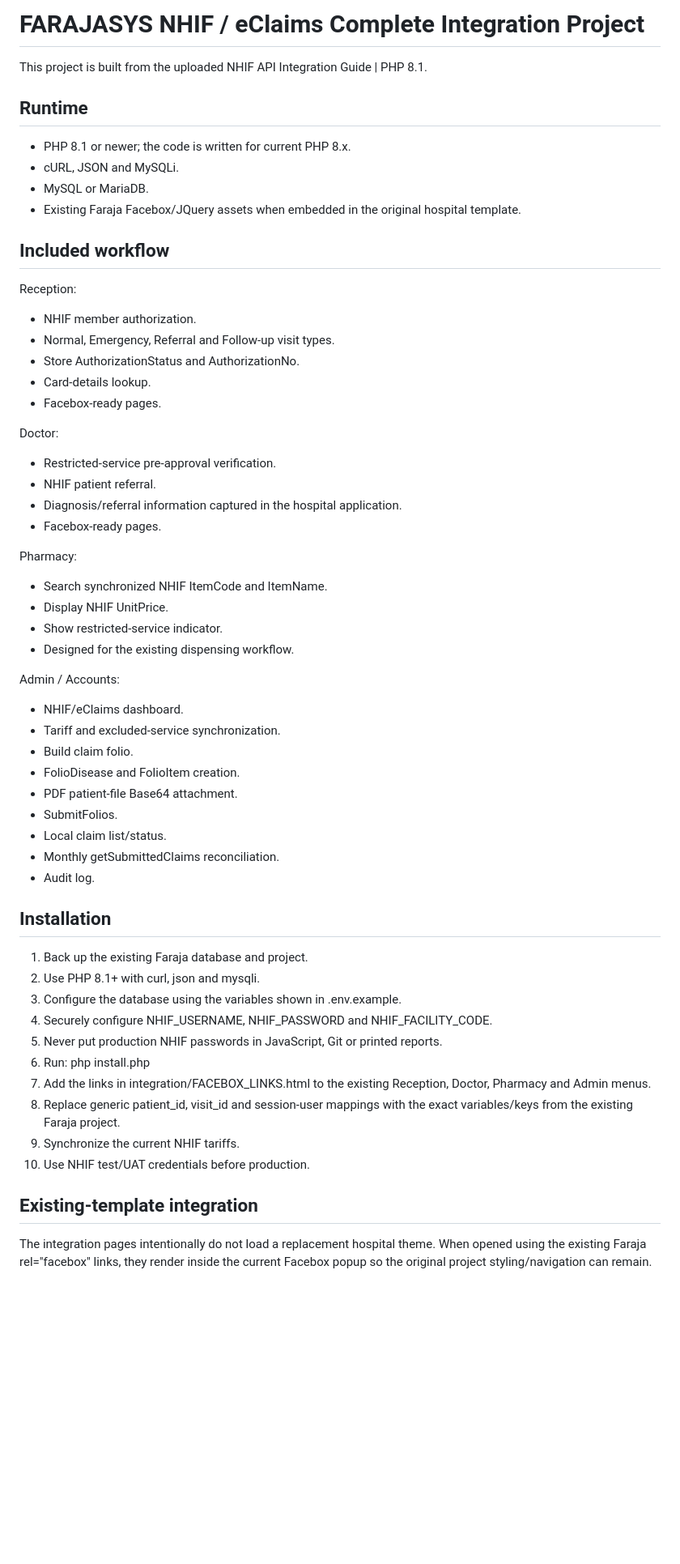
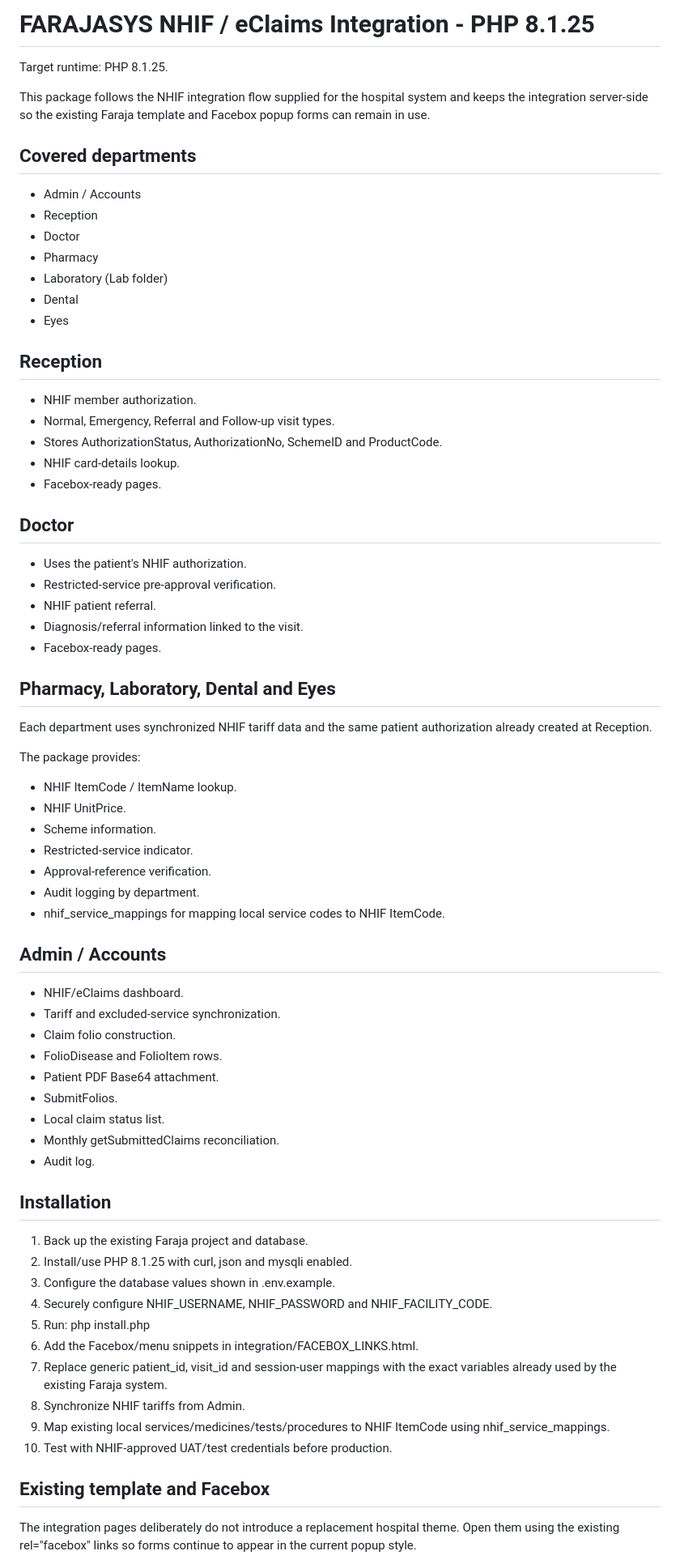
Before and after one commit to Godmat54/H, a Markdown page: README.md, the part around one of its changes. Shown at 81% size. Drawn GitHub-style; blank space fills up the shorter version.

Commit message:
Document PHP 8.1.25 and all NHIF departments

```diff
--- a/README.md
+++ b/README.md
@@ -1,62 +1,74 @@
-# FARAJASYS NHIF / eClaims Complete Integration Project
+# FARAJASYS NHIF / eClaims Integration - PHP 8.1.25
 
-This project is built from the uploaded NHIF API Integration Guide | PHP 8.1.
+Target runtime: PHP 8.1.25.
 
-## Runtime
+This package follows the NHIF integration flow supplied for the hospital system and keeps the integration server-side so the existing Faraja template and Facebox popup forms can remain in use.
 
-- PHP 8.1 or newer; the code is written for current PHP 8.x.
-- cURL, JSON and MySQLi.
-- MySQL or MariaDB.
-- Existing Faraja Facebox/JQuery assets when embedded in the original hospital template.
+## Covered departments
 
-## Included workflow
+- Admin / Accounts
+- Reception
+- Doctor
+- Pharmacy
+- Laboratory (Lab folder)
+- Dental
+- Eyes
 
-Reception:
+## Reception
+
 - NHIF member authorization.
 - Normal, Emergency, Referral and Follow-up visit types.
-- Store AuthorizationStatus and AuthorizationNo.
-- Card-details lookup.
+- Stores AuthorizationStatus, AuthorizationNo, SchemeID and ProductCode.
+- NHIF card-details lookup.
 - Facebox-ready pages.
 
-Doctor:
+## Doctor
+
+- Uses the patient's NHIF authorization.
 - Restricted-service pre-approval verification.
 - NHIF patient referral.
-- Diagnosis/referral information captured in the hospital application.
+- Diagnosis/referral information linked to the visit.
 - Facebox-ready pages.
 
-Pharmacy:
-- Search synchronized NHIF ItemCode and ItemName.
-- Display NHIF UnitPrice.
-- Show restricted-service indicator.
-- Designed for the existing dispensing workflow.
+## Pharmacy, Laboratory, Dental and Eyes
 
-Admin / Accounts:
+Each department uses synchronized NHIF tariff data and the same patient authorization already created at Reception.
+
+The package provides:
+- NHIF ItemCode / ItemName lookup.
+- NHIF UnitPrice.
+- Scheme information.
+- Restricted-service indicator.
+- Approval-reference verification.
+- Audit logging by department.
+- nhif_service_mappings for mapping local service codes to NHIF ItemCode.
+
+## Admin / Accounts
+
 - NHIF/eClaims dashboard.
 - Tariff and excluded-service synchronization.
-- Build claim folio.
-- FolioDisease and FolioItem creation.
-- PDF patient-file Base64 attachment.
+- Claim folio construction.
+- FolioDisease and FolioItem rows.
+- Patient PDF Base64 attachment.
 - SubmitFolios.
-- Local claim list/status.
+- Local claim status list.
 - Monthly getSubmittedClaims reconciliation.
 - Audit log.
 
 ## Installation
 
-1. Back up the existing Faraja database and project.
-2. Use PHP 8.1+ with curl, json and mysqli.
-3. Configure the database using the variables shown in .env.example.
+1. Back up the existing Faraja project and database.
+2. Install/use PHP 8.1.25 with curl, json and mysqli enabled.
+3. Configure the database values shown in .env.example.
 4. Securely configure NHIF_USERNAME, NHIF_PASSWORD and NHIF_FACILITY_CODE.
-5. Never put production NHIF passwords in JavaScript, Git or printed reports.
-6. Run: php install.php
-7. Add the links in integration/FACEBOX_LINKS.html to the existing Reception, Doctor, Pharmacy and Admin menus.
-8. Replace generic patient_id, visit_id and session-user mappings with the exact variables/keys from the existing Faraja project.
-9. Synchronize the current NHIF tariffs.
-10. Use NHIF test/UAT credentials before production.
+5. Run: php install.php
+6. Add the Facebox/menu snippets in integration/FACEBOX_LINKS.html.
+7. Replace generic patient_id, visit_id and session-user mappings with the exact variables already used by the existing Faraja system.
+8. Synchronize NHIF tariffs from Admin.
+9. Map existing local services/medicines/tests/procedures to NHIF ItemCode using nhif_service_mappings.
+10. Test with NHIF-approved UAT/test credentials before production.
 
-## Existing-template integration
+## Existing template and Facebox
 
-The integration pages intentionally do not load a replacement hospital theme.
-When opened using the existing Faraja rel="facebox" links, they render inside the
-current Facebox popup so the original project styling/navigation can remain.
+The integration pages deliberately do not introduce a replacement hospital theme. Open them using the existing rel="facebox" links so forms continue to appear in the current popup style.
 
```
Also changed, not shown: other parts of README.md (+19 -25 lines).
